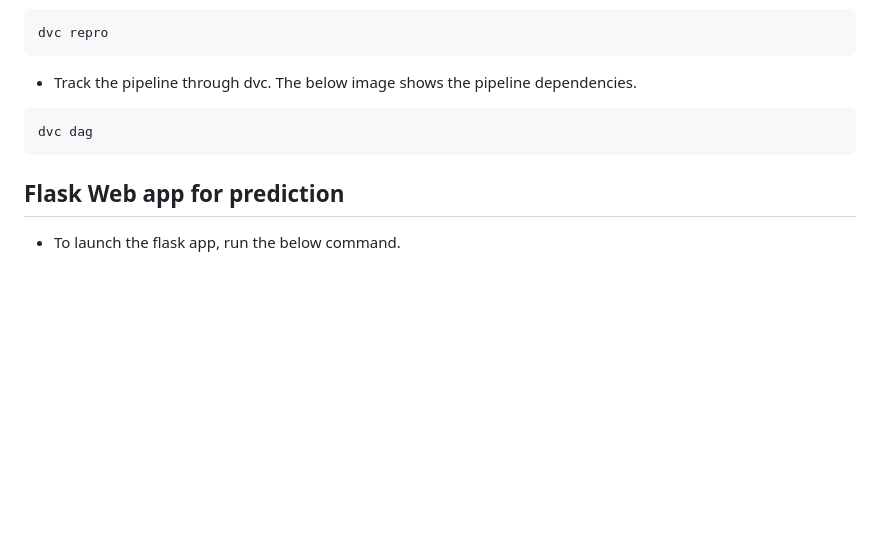
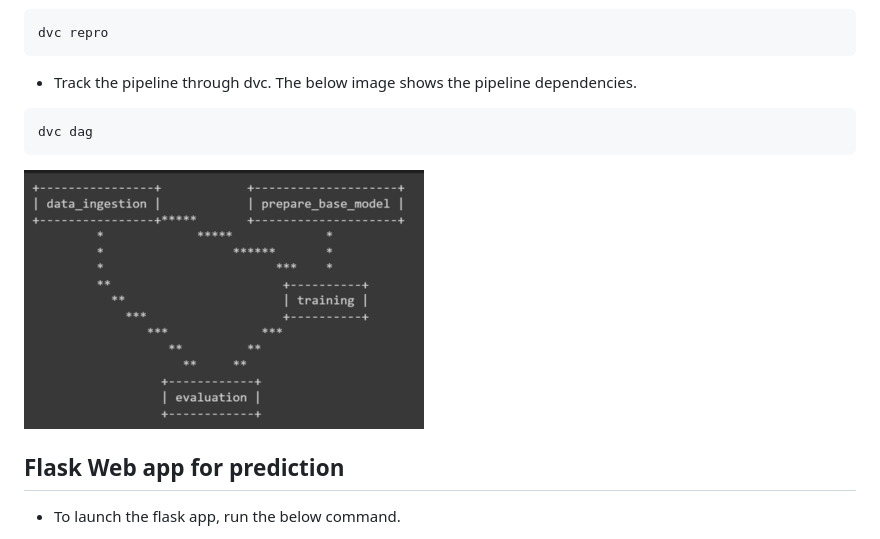
Before and after one commit to AryPratap/End-to-End-Kidney-Disease-detection-pipeline, a Markdown page: README.md, the part around one of its changes. GitHub-like rendering; blank space fills up the shorter version.

````diff
--- a/README.md
+++ b/README.md
@@ -78,7 +78,7 @@ dvc repro
 ```bash
 dvc dag
 ```
-
+![dvc](templates/dvc_pipeline.png)
 
 ## Flask Web app for prediction
 - To launch the flask app, run the below command.
````
Also changed, not shown: other parts of README.md (+1 -0 lines).
